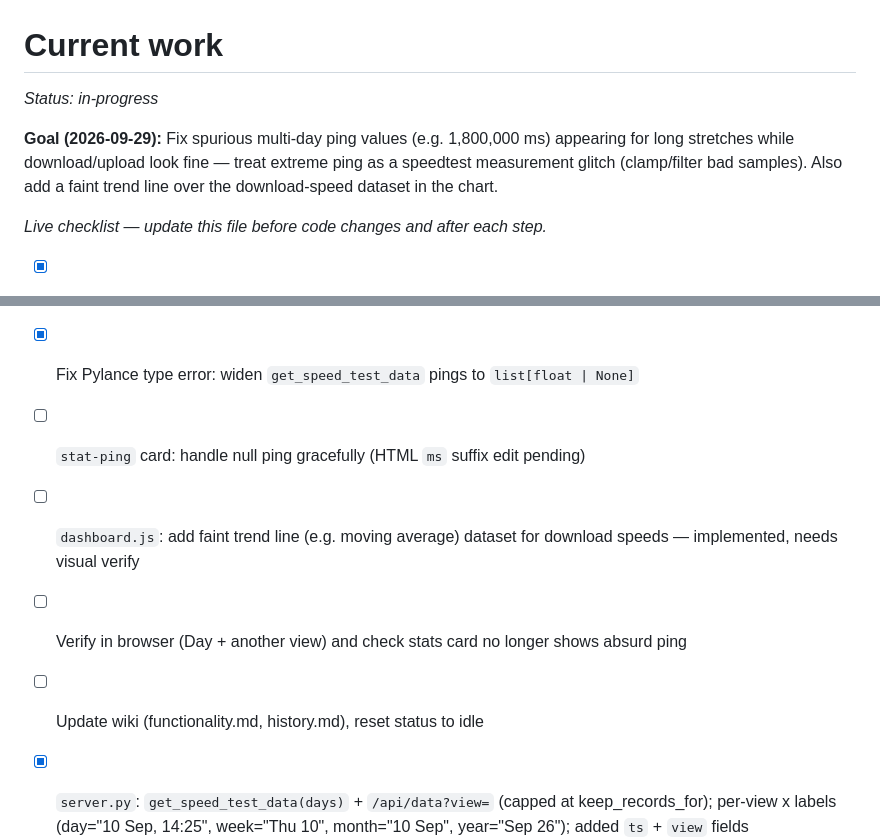
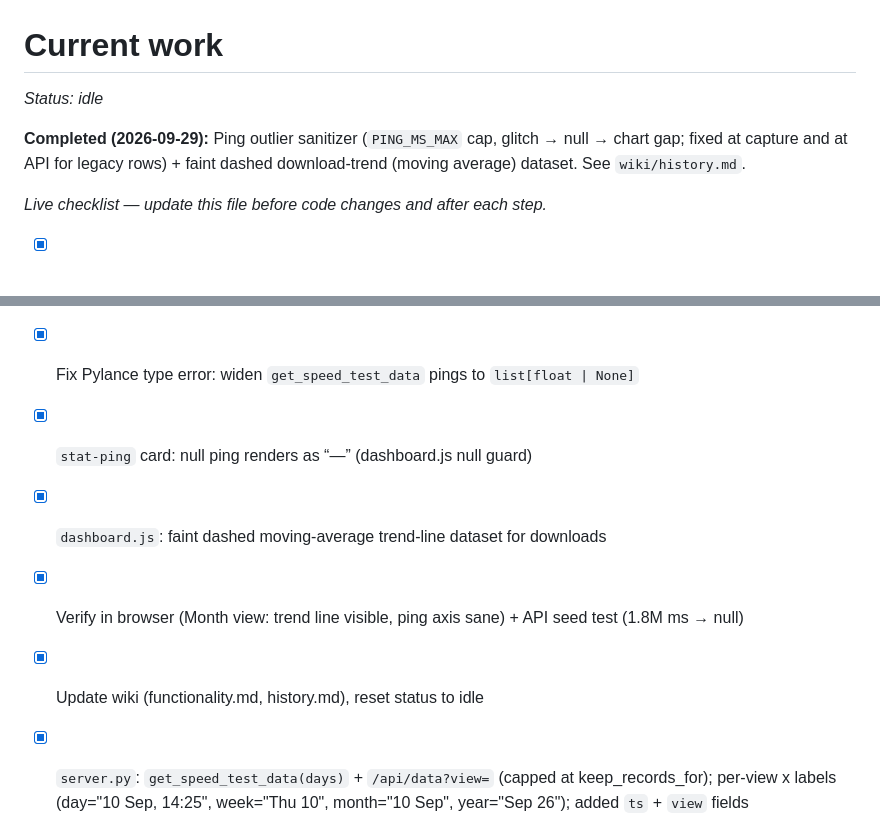
Before and after one commit to gilbo123/BackgroundSpeedTest, a Markdown page: wiki/current.md, 2 parts joined by grey strips. Drawn GitHub-style.

```diff
--- a/wiki/current.md
+++ b/wiki/current.md
@@ -1,8 +1,8 @@
 # Current work
 
-_Status: in-progress_
+_Status: idle_
 
-**Goal (2026-09-29):** Fix spurious multi-day ping values (e.g. 1,800,000 ms) appearing for long stretches while download/upload look fine — treat extreme ping as a speedtest measurement glitch (clamp/filter bad samples). Also add a faint trend line over the download-speed dataset in the chart.
+**Completed (2026-09-29):** Ping outlier sanitizer (`PING_MS_MAX` cap, glitch → null → chart gap; fixed at capture and at API for legacy rows) + faint dashed download-trend (moving average) dataset. See `wiki/history.md`.
 
 _Live checklist — update this file before code changes and after each step._
 
@@ -10,10 +10,10 @@ _Live checklist — update this file before code changes and after each step._
 - [x] Decide handling: **clamp at capture** (ping > 5000 ms stored as `null` → chart gap) + **filter at API** (`PING_MS_MAX` applied in `api_data` so existing bad Mongo records are fixed too, no migration)
 - [x] Implement ping outlier handling in `server.py` (capture cap + API filter, `PING_MS_MAX`)
 - [x] Fix Pylance type error: widen `get_speed_test_data` pings to `list[float | None]`
-- [ ] `stat-ping` card: handle null ping gracefully (HTML `ms` suffix edit pending)
-- [ ] `dashboard.js`: add faint trend line (e.g. moving average) dataset for download speeds — implemented, needs visual verify
-- [ ] Verify in browser (Day + another view) and check stats card no longer shows absurd ping
-- [ ] Update wiki (functionality.md, history.md), reset status to idle
+- [x] `stat-ping` card: null ping renders as “—” (dashboard.js null guard)
+- [x] `dashboard.js`: faint dashed moving-average trend-line dataset for downloads
+- [x] Verify in browser (Month view: trend line visible, ping axis sane) + API seed test (1.8M ms → null)
+- [x] Update wiki (functionality.md, history.md), reset status to idle
 
 - [x] `server.py`: `get_speed_test_data(days)` + `/api/data?view=` (capped at keep_records_for); per-view x labels (day="10 Sep, 14:25", week="Thu 10", month="10 Sep", year="Sep 26"); added `ts` + `view` fields
 - [x] `dashboard.html`: Day/Week/Month/Year toggle in chart header; dynamic subtitle; inline SVG ⚡ favicon
```
Also changed, not shown: wiki/functionality.md (+3 -2 lines), wiki/history.md (+9 -0 lines).
